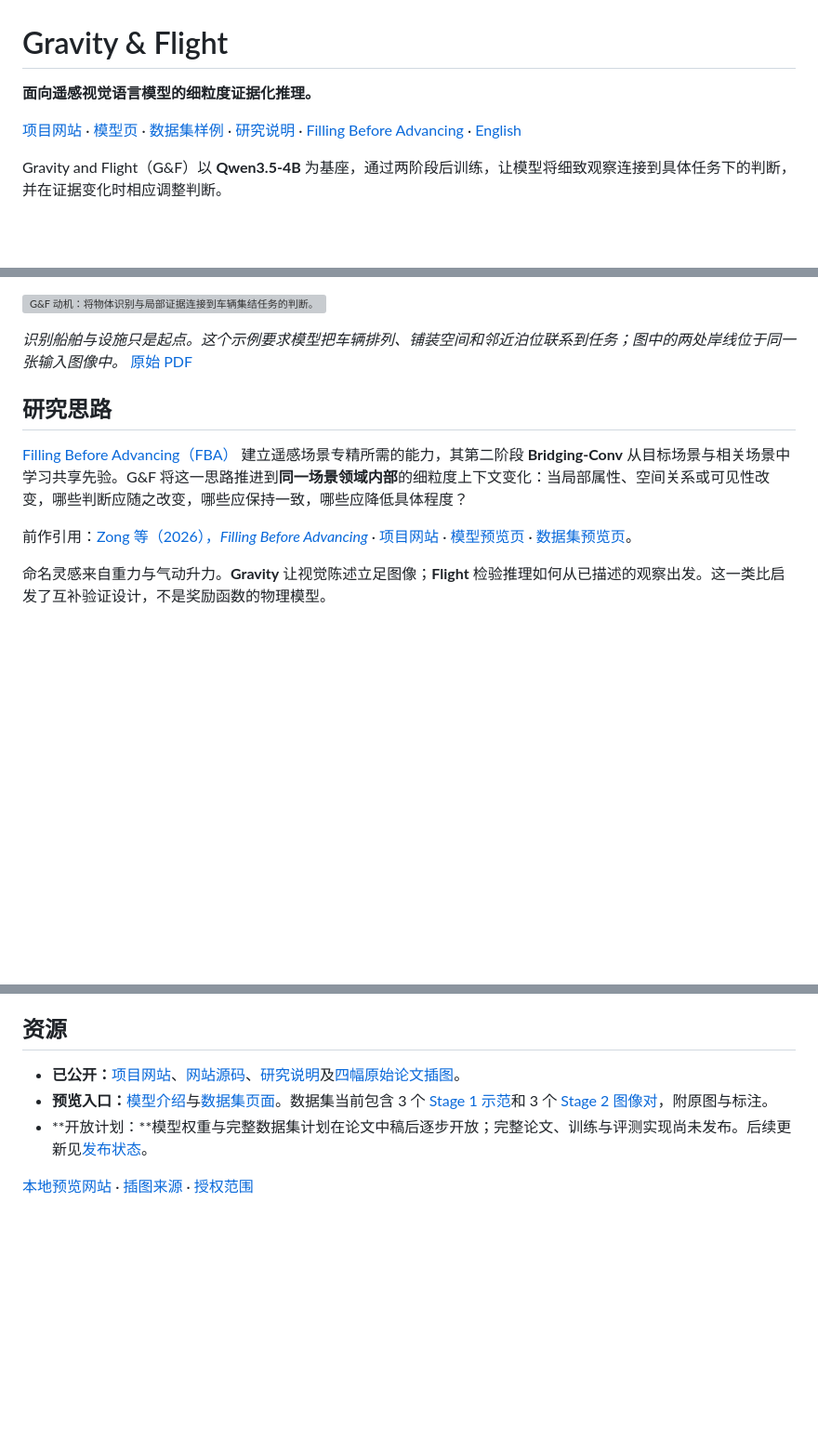
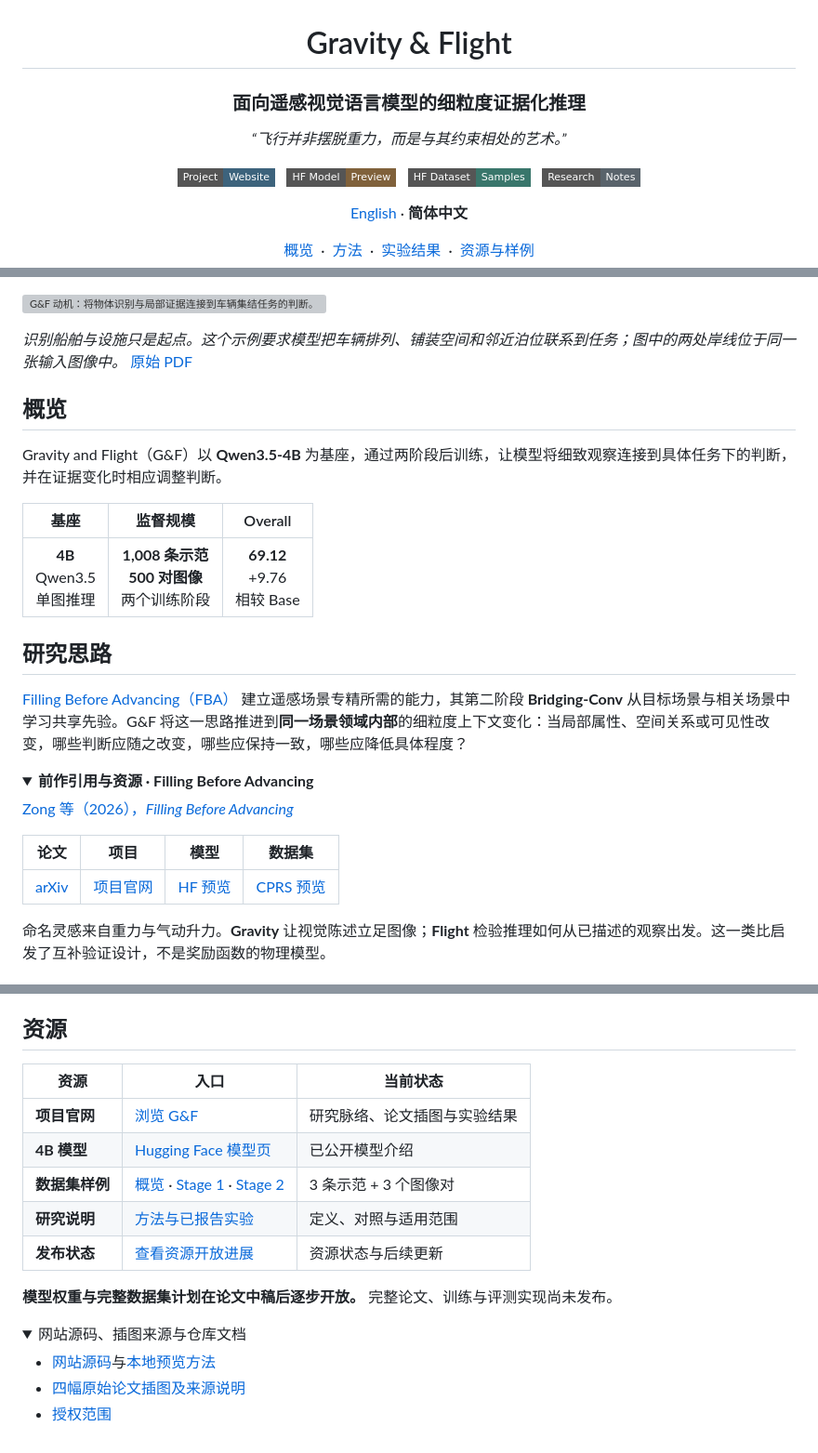
Before and after one commit to Z0ngL1ng/Gravity-and-Flight, a Markdown page: README_zh.md, 3 parts joined by grey strips. Shown at 93% size. GitHub-like rendering; folded sections open; badges without logos; blank space fills up the shorter version; grey boxes are pictures that could not be loaded.

Commit message:
Polish README navigation and resource presentation

```diff
--- a/README_zh.md
+++ b/README_zh.md
@@ -1,7 +3,20 @@
 # Gravity & Flight
 
-**面向遥感视觉语言模型的细粒度证据化推理。**
+### 面向遥感视觉语言模型的细粒度证据化推理
 
-[项目网站](https://z0ngl1ng.github.io/Gravity-and-Flight/) · [模型页](https://huggingface.co/zongling/Gravity_and_Flight-4B) · [数据集样例](https://huggingface.co/datasets/zongling/Gravity_and_Flight-2K) · [研究说明](docs/RESEARCH.md) · [Filling Before Advancing](https://github.com/Z0ngL1ng/filling-before-advancing) · [English](README.md)
+<p align="center"><em>“飞行并非摆脱重力，而是与其约束相处的艺术。”</em></p>
 
-Gravity and Flight（G&F）以 **Qwen3.5-4B** 为基座，通过两阶段后训练，让模型将细致观察连接到具体任务下的判断，并在证据变化时相应调整判断。
+<p align="center">
+  <a href="https://z0ngl1ng.github.io/Gravity-and-Flight/"><img src="https://img.shields.io/badge/Project-Website-3d637c.svg?style=flat-square" alt="Project website" height="24"></a>
+  &nbsp;
+  <a href="https://huggingface.co/zongling/Gravity_and_Flight-4B"><img src="https://img.shields.io/badge/HF_Model-Preview-80613b.svg?logo=huggingface&amp;style=flat-square" alt="Hugging Face model preview" height="24"></a>
+  &nbsp;
+  <a href="https://huggingface.co/datasets/zongling/Gravity_and_Flight-2K"><img src="https://img.shields.io/badge/HF_Dataset-Samples-39766b.svg?logo=huggingface&amp;style=flat-square" alt="Hugging Face dataset samples" height="24"></a>
+  &nbsp;
+  <a href="docs/RESEARCH.md"><img src="https://img.shields.io/badge/Research-Notes-59636b.svg?style=flat-square" alt="Research notes" height="24"></a>
+</p>
+
+<p align="center"><a href="README.md">English</a> · <strong>简体中文</strong></p>
+
+<p align="center"><a href="#概览">概览</a> &nbsp;·&nbsp; <a href="#方法">方法</a> &nbsp;·&nbsp; <a href="#已报告结果">实验结果</a> &nbsp;·&nbsp; <a href="#资源">资源与样例</a></p>
+
@@ -10,11 +26,28 @@ Gravity and Flight（G&F）以 **Qwen3.5-4B** 为基座，通过两阶段后训
 
 *识别船舶与设施只是起点。这个示例要求模型把车辆排列、铺装空间和邻近泊位联系到任务；图中的两处岸线位于同一张输入图像中。* [原始 PDF](web/assets/papers/gf-motivation.pdf)
 
+## 概览
+
+Gravity and Flight（G&F）以 **Qwen3.5-4B** 为基座，通过两阶段后训练，让模型将细致观察连接到具体任务下的判断，并在证据变化时相应调整判断。
+
+| 基座 | 监督规模 | Overall |
+| :---: | :---: | :---: |
+| **4B**<br>Qwen3.5<br>单图推理 | **1,008 条示范**<br>**500 对图像**<br>两个训练阶段 | **69.12**<br>+9.76<br>相较 Base |
+
 ## 研究思路
 
 [Filling Before Advancing（FBA）](https://github.com/Z0ngL1ng/filling-before-advancing) 建立遥感场景专精所需的能力，其第二阶段 **Bridging-Conv** 从目标场景与相关场景中学习共享先验。G&F 将这一思路推进到**同一场景领域内部**的细粒度上下文变化：当局部属性、空间关系或可见性改变，哪些判断应随之改变，哪些应保持一致，哪些应降低具体程度？
 
-前作引用：[Zong 等（2026），*Filling Before Advancing*](https://arxiv.org/abs/2607.22205) · [项目网站](https://z0ngl1ng.github.io/filling-before-advancing/) · [模型预览页](https://huggingface.co/zongling/FBA) · [数据集预览页](https://huggingface.co/datasets/zongling/CPRS)。
+<details>
+<summary><strong>前作引用与资源 · Filling Before Advancing</strong></summary>
+
+[Zong 等（2026），*Filling Before Advancing*](https://arxiv.org/abs/2607.22205)
+
+| 论文 | 项目 | 模型 | 数据集 |
+| :---: | :---: | :---: | :---: |
+| [arXiv](https://arxiv.org/abs/2607.22205) | [项目官网](https://z0ngl1ng.github.io/filling-before-advancing/) | [HF 预览](https://huggingface.co/zongling/FBA) | [CPRS 预览](https://huggingface.co/datasets/zongling/CPRS) |
+
+</details>
 
 命名灵感来自重力与气动升力。**Gravity** 让视觉陈述立足图像；**Flight** 检验推理如何从已描述的观察出发。这一类比启发了互补验证设计，不是奖励函数的物理模型。
 
@@ -83,8 +116,21 @@ Overall 是 HarborEval、VRSBench、RSVQA、OpenEval、OmniEarth 与 VLRS-Bench
 
 ## 资源
 
-- **已公开：**[项目网站](https://z0ngl1ng.github.io/Gravity-and-Flight/)、[网站源码](web/)、[研究说明](docs/RESEARCH.md)及[四幅原始论文插图](docs/FIGURES.md)。
-- **预览入口：**[模型介绍](https://huggingface.co/zongling/Gravity_and_Flight-4B)与[数据集页面](https://huggingface.co/datasets/zongling/Gravity_and_Flight-2K)。数据集当前包含 3 个 [Stage 1 示范](https://huggingface.co/datasets/zongling/Gravity_and_Flight-2K/tree/main/stage1)和 3 个 [Stage 2 图像对](https://huggingface.co/datasets/zongling/Gravity_and_Flight-2K/tree/main/stage2)，附原图与标注。
-- **开放计划：**模型权重与完整数据集计划在论文中稿后逐步开放；完整论文、训练与评测实现尚未发布。后续更新见[发布状态](RELEASE_STATUS.md)。
+| 资源 | 入口 | 当前状态 |
+| --- | --- | --- |
+| **项目官网** | [浏览 G&F](https://z0ngl1ng.github.io/Gravity-and-Flight/) | 研究脉络、论文插图与实验结果 |
+| **4B 模型** | [Hugging Face 模型页](https://huggingface.co/zongling/Gravity_and_Flight-4B) | 已公开模型介绍 |
+| **数据集样例** | [概览](https://huggingface.co/datasets/zongling/Gravity_and_Flight-2K) · [Stage 1](https://huggingface.co/datasets/zongling/Gravity_and_Flight-2K/tree/main/stage1) · [Stage 2](https://huggingface.co/datasets/zongling/Gravity_and_Flight-2K/tree/main/stage2) | 3 条示范 + 3 个图像对 |
+| **研究说明** | [方法与已报告实验](docs/RESEARCH.md) | 定义、对照与适用范围 |
+| **发布状态** | [查看资源开放进展](RELEASE_STATUS.md) | 资源状态与后续更新 |
 
-[本地预览网站](docs/WEBSITE.md#view-the-website) · [插图来源](docs/FIGURES.md) · [授权范围](LICENSE_SCOPE.md)
+**模型权重与完整数据集计划在论文中稿后逐步开放。** 完整论文、训练与评测实现尚未发布。
+
+<details>
+<summary>网站源码、插图来源与仓库文档</summary>
+
+- [网站源码](web/)与[本地预览方法](docs/WEBSITE.md#view-the-website)
+- [四幅原始论文插图及来源说明](docs/FIGURES.md)
+- [授权范围](LICENSE_SCOPE.md)
+
+</details>
```
Also changed, not shown: other parts of README_zh.md (+4 -1 lines), README.md (+55 -9 lines).
